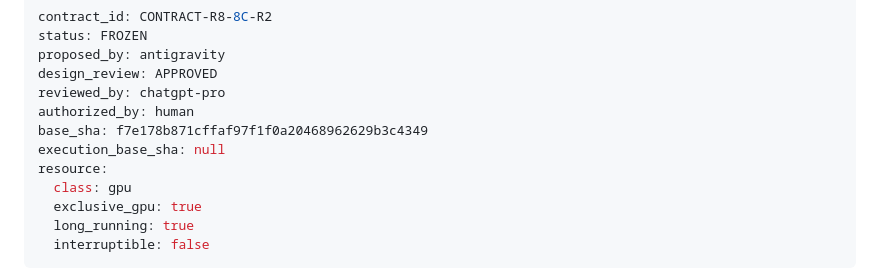
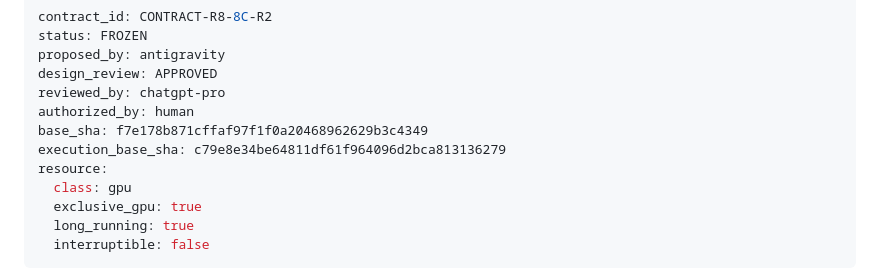
Before and after one commit to admiralorbiter/gene, a Markdown page: research/contracts/CONTRACT-R8-8C-R2.md, the part around the change. Drawn GitHub-style.

Commit message:
contract: record execution_base_sha for CONTRACT-R8-8C-R2

```diff
--- a/research/contracts/CONTRACT-R8-8C-R2.md
+++ b/research/contracts/CONTRACT-R8-8C-R2.md
@@ -6,7 +6,7 @@ design_review: APPROVED
 reviewed_by: chatgpt-pro
 authorized_by: human
 base_sha: f7e178b871cffaf97f1f0a20468962629b3c4349
-execution_base_sha: null
+execution_base_sha: c79e8e34be64811df61f964096d2bca813136279
 resource:
   class: gpu
   exclusive_gpu: true
```
